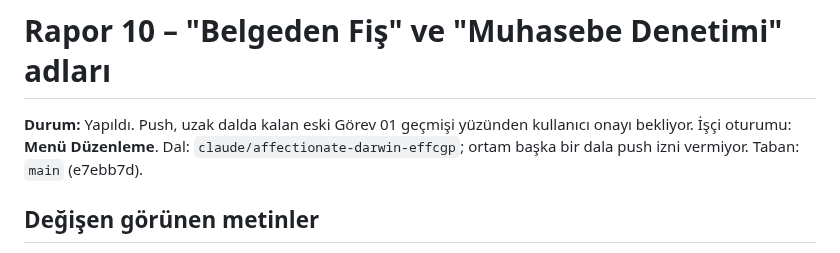
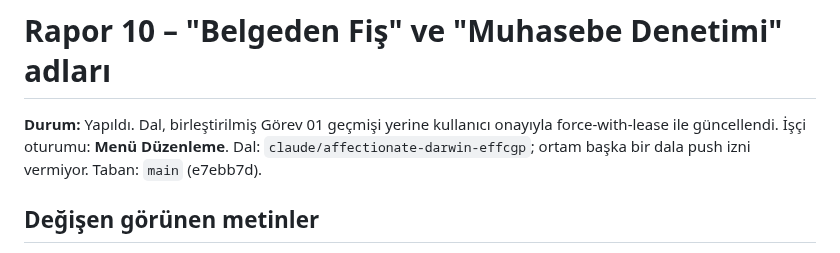
Before and after one commit to MuhaWin/Muhawin, a Markdown page: yonetim/raporlar/rapor-10.md, the part around the change. Drawn GitHub-style.

Commit message:
Görev 10: rapor-10 durum satırı
Co-Authored-By: Claude Opus 5.5 <noreply@anthropic.com>
Claude-Session: https://claude.ai/code/session_01PTJcvhW9nnYrh4fnPgxK4n

```diff
--- a/yonetim/raporlar/rapor-10.md
+++ b/yonetim/raporlar/rapor-10.md
@@ -1,6 +1,6 @@
 # Rapor 10 – "Belgeden Fiş" ve "Muhasebe Denetimi" adları
 
-**Durum:** Yapıldı. Push, uzak dalda kalan eski Görev 01 geçmişi yüzünden kullanıcı onayı bekliyor. İşçi oturumu: **Menü Düzenleme**. Dal: `claude/affectionate-darwin-effcgp`; ortam başka bir dala push izni vermiyor. Taban: `main` (e7ebb7d).
+**Durum:** Yapıldı. Dal, birleştirilmiş Görev 01 geçmişi yerine kullanıcı onayıyla force-with-lease ile güncellendi. İşçi oturumu: **Menü Düzenleme**. Dal: `claude/affectionate-darwin-effcgp`; ortam başka bir dala push izni vermiyor. Taban: `main` (e7ebb7d).
 
 ## Değişen görünen metinler
 - `renderer/index.html` (6 yer):
```
